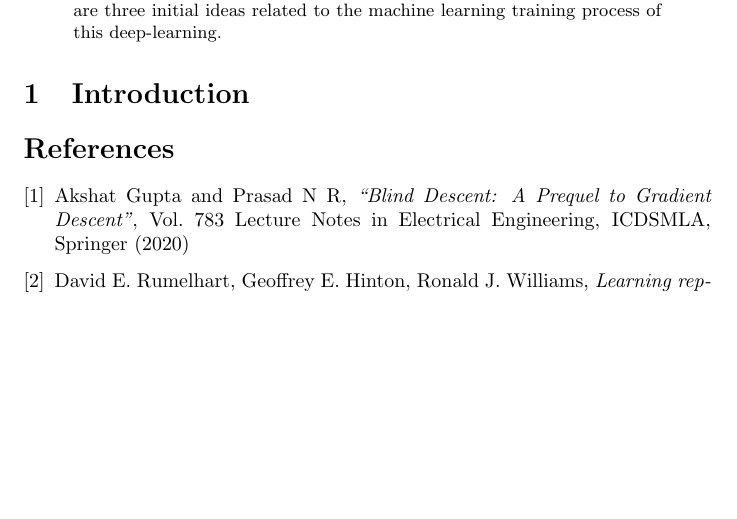
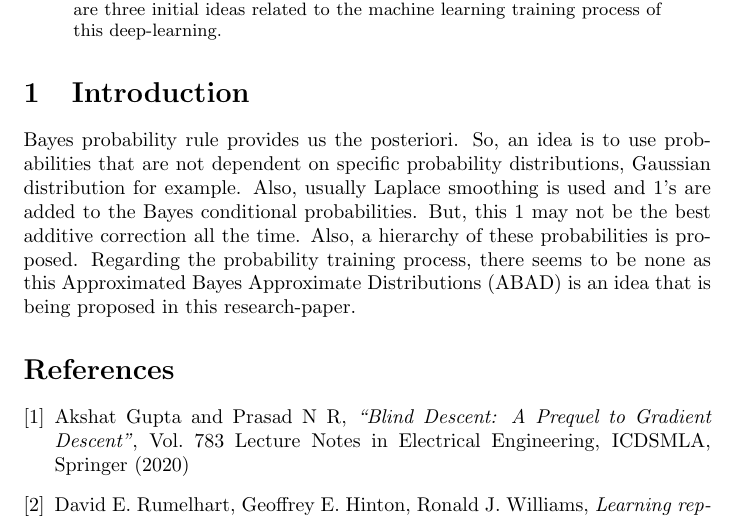
Before and after one commit to PrasadNR/PRASAD, a LaTeX paper (PRASAD_local_approximation_theorem.tex): part of page 1 of 2, cut so that both start at the same text, the shorter picture padded with empty space. Compiled offline with pdfLaTeX.

Commit message:
Introduction

```diff
--- a/PRASAD_local_approximation_theorem.tex
+++ b/PRASAD_local_approximation_theorem.tex
@@ -9,7 +9,7 @@
 	\end{abstract}
 
 	\begin{section}{Introduction}
-
+		Bayes probability rule provides us the posteriori. So, an idea is to use probabilities that are not dependent on specific probability distributions, Gaussian distribution for example. Also, usually Laplace smoothing is used and 1's are added to the Bayes conditional probabilities. But, this 1 may not be the best additive correction all the time. Also, a hierarchy of these probabilities is proposed. Regarding the probability training process, there seems to be none as this Approximated Bayes Approximate Distributions (ABAD) is an idea that is being proposed in this research-paper.
 	\end{section}
 
 	\begin{thebibliography}{1}
```
